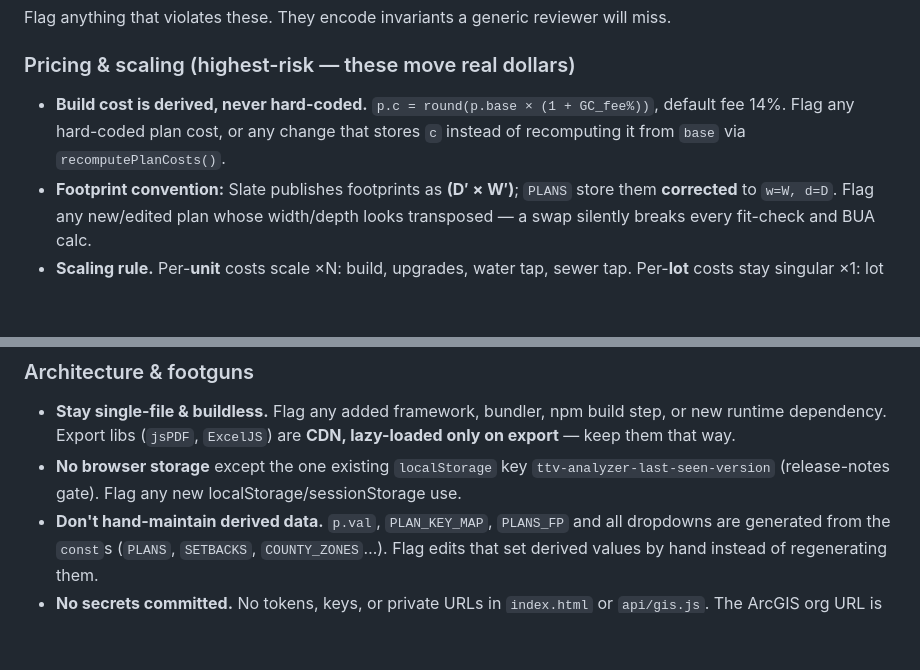
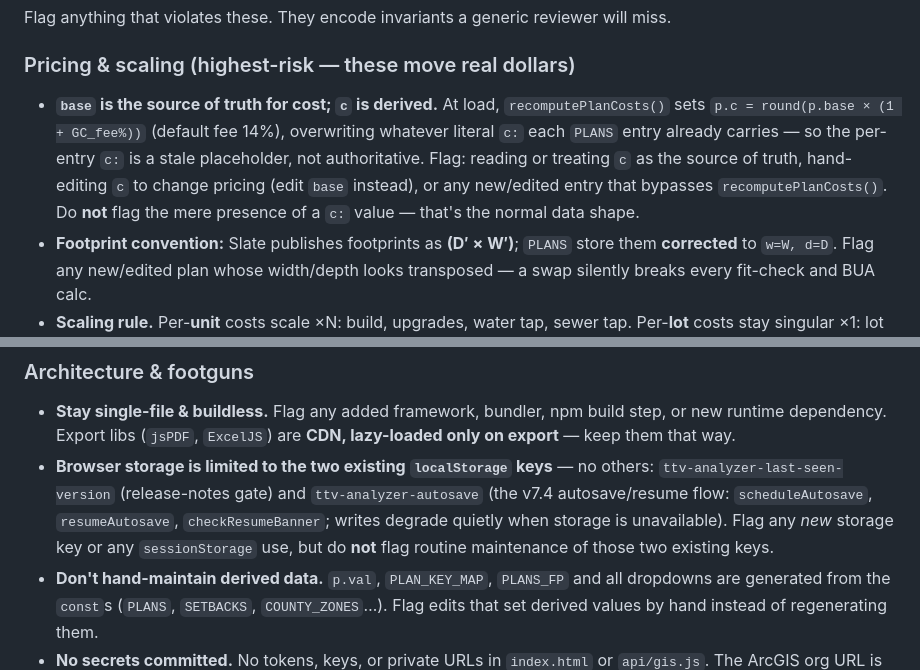
Before and after one commit to WolfDens/ttv-site-analyzer, a Markdown page: AGENTS.md, 2 parts joined by grey strips. GitHub-like rendering; blank space fills up the shorter version.

Commit message:
Address Codex review: fix storage exemption (autosave key) + narrow c-vs-base cost rule

```diff
--- a/AGENTS.md
+++ b/AGENTS.md
@@ -33,9 +33,13 @@ in the repo, version it with the code.
 Flag anything that violates these. They encode invariants a generic reviewer will miss.
 
 ### Pricing & scaling (highest-risk — these move real dollars)
-- **Build cost is derived, never hard-coded.** `p.c = round(p.base × (1 + GC_fee%))`,
-  default fee 14%. Flag any hard-coded plan cost, or any change that stores `c` instead
-  of recomputing it from `base` via `recomputePlanCosts()`.
+- **`base` is the source of truth for cost; `c` is derived.** At load,
+  `recomputePlanCosts()` sets `p.c = round(p.base × (1 + GC_fee%))` (default fee 14%),
+  overwriting whatever literal `c:` each `PLANS` entry already carries — so the per-entry
+  `c:` is a stale placeholder, not authoritative. Flag: reading or treating `c` as the
+  source of truth, hand-editing `c` to change pricing (edit `base` instead), or any
+  new/edited entry that bypasses `recomputePlanCosts()`. Do **not** flag the mere
+  presence of a `c:` value — that's the normal data shape.
 - **Footprint convention:** Slate publishes footprints as **(D′ × W′)**; `PLANS` store
   them **corrected** to `w=W, d=D`. Flag any new/edited plan whose width/depth looks
   transposed — a swap silently breaks every fit-check and BUA calc.
@@ -57,9 +61,12 @@ Flag anything that violates these. They encode invariants a generic reviewer wil
 - **Stay single-file & buildless.** Flag any added framework, bundler, npm build step, or
   new runtime dependency. Export libs (`jsPDF`, `ExcelJS`) are **CDN, lazy-loaded only on
   export** — keep them that way.
-- **No browser storage** except the one existing `localStorage` key
-  `ttv-analyzer-last-seen-version` (release-notes gate). Flag any new
-  localStorage/sessionStorage use.
+- **Browser storage is limited to the two existing `localStorage` keys** — no others:
+  `ttv-analyzer-last-seen-version` (release-notes gate) and `ttv-analyzer-autosave`
+  (the v7.4 autosave/resume flow: `scheduleAutosave`, `resumeAutosave`,
+  `checkResumeBanner`; writes degrade quietly when storage is unavailable). Flag any
+  *new* storage key or any `sessionStorage` use, but do **not** flag routine maintenance
+  of those two existing keys.
 - **Don't hand-maintain derived data.** `p.val`, `PLAN_KEY_MAP`, `PLANS_FP` and all
   dropdowns are generated from the `const`s (`PLANS`, `SETBACKS`, `COUNTY_ZONES`…). Flag
   edits that set derived values by hand instead of regenerating them.
```
